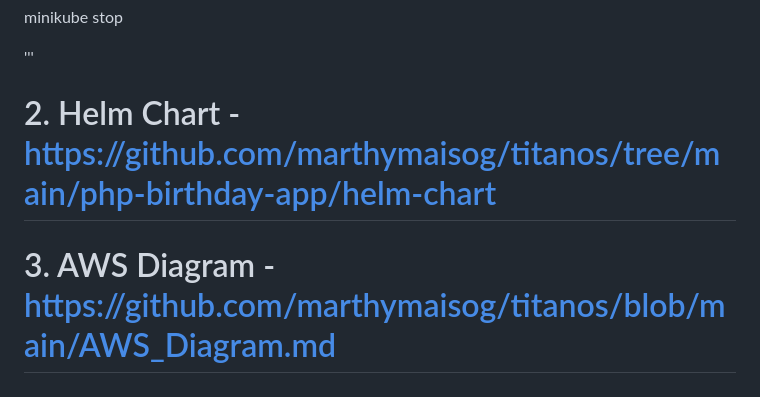
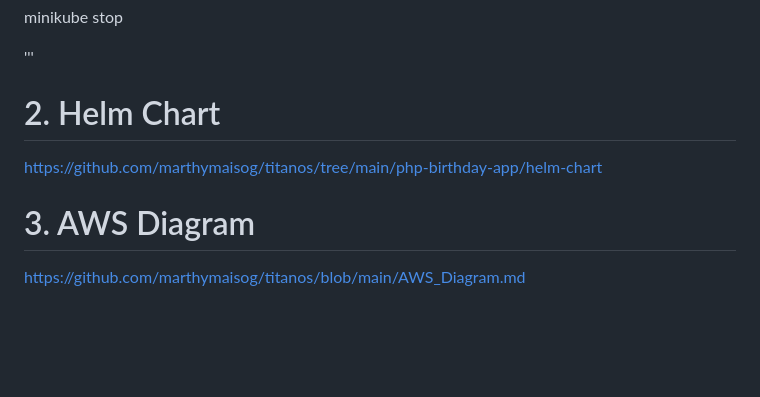
Before and after one commit to marthymaisog/birthday_api, a Markdown page: README.md, the part around the change. Drawn GitHub-style; blank space fills up the shorter version.

```diff
--- a/README.md
+++ b/README.md
@@ -139,6 +139,10 @@ minikube stop
 
 '''
 
-# 2. Helm Chart - https://github.com/marthymaisog/titanos/tree/main/php-birthday-app/helm-chart
+# 2. Helm Chart
 
-# 3. AWS Diagram - https://github.com/marthymaisog/titanos/blob/main/AWS_Diagram.md
+https://github.com/marthymaisog/titanos/tree/main/php-birthday-app/helm-chart
+
+# 3. AWS Diagram
+
+ https://github.com/marthymaisog/titanos/blob/main/AWS_Diagram.md
```
